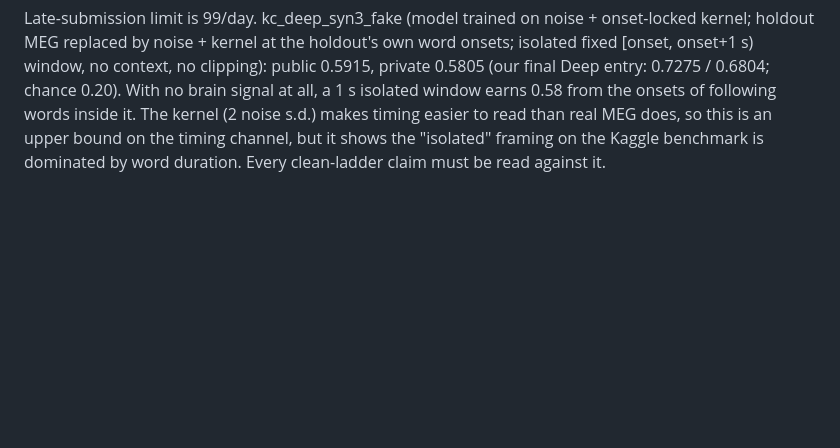
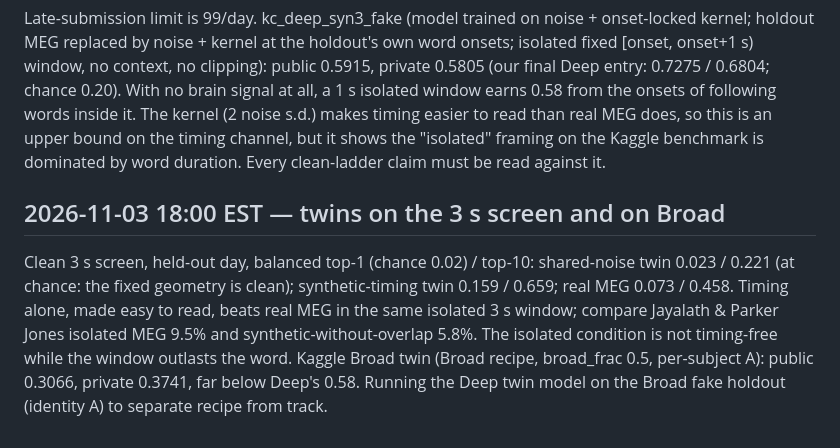
Before and after one commit to rohit-ravi2/libribrain-2026, a Markdown page: PROGRESS.md, the part around the change. GitHub-like rendering; blank space fills up the shorter version.

Commit message:
docs: synthetic twins on the clean screen and Broad

```diff
--- a/PROGRESS.md
+++ b/PROGRESS.md
@@ -132,3 +132,11 @@ public 0.5915, private 0.5805 (our final Deep entry: 0.7275 / 0.6804; chance 0.2
 1 s isolated window earns 0.58 from the onsets of following words inside it. The kernel (2 noise s.d.) makes timing
 easier to read than real MEG does, so this is an upper bound on the timing channel, but it shows the "isolated"
 framing on the Kaggle benchmark is dominated by word duration. Every clean-ladder claim must be read against it.
+
+## 2026-11-03 18:00 EST — twins on the 3 s screen and on Broad
+Clean 3 s screen, held-out day, balanced top-1 (chance 0.02) / top-10: shared-noise twin 0.023 / 0.221 (at chance:
+the fixed geometry is clean); synthetic-timing twin 0.159 / 0.659; real MEG 0.073 / 0.458. Timing alone, made easy
+to read, beats real MEG in the same isolated 3 s window; compare Jayalath & Parker Jones isolated MEG 9.5% and
+synthetic-without-overlap 5.8%. The isolated condition is not timing-free while the window outlasts the word.
+Kaggle Broad twin (Broad recipe, broad_frac 0.5, per-subject A): public 0.3066, private 0.3741, far below Deep's
+0.58. Running the Deep twin model on the Broad fake holdout (identity A) to separate recipe from track.
```
